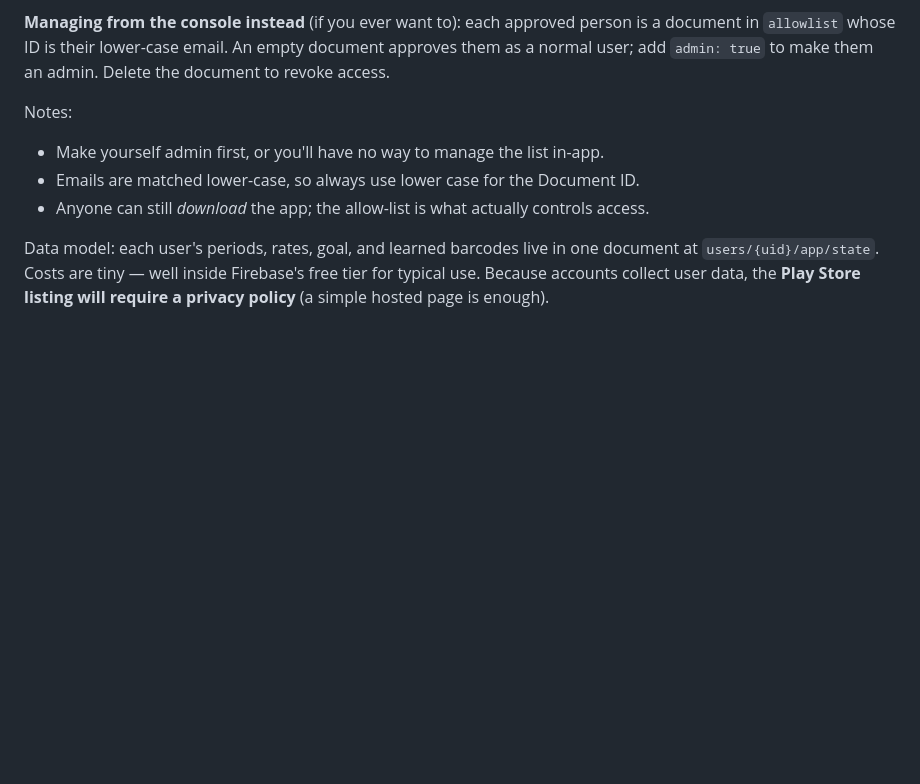
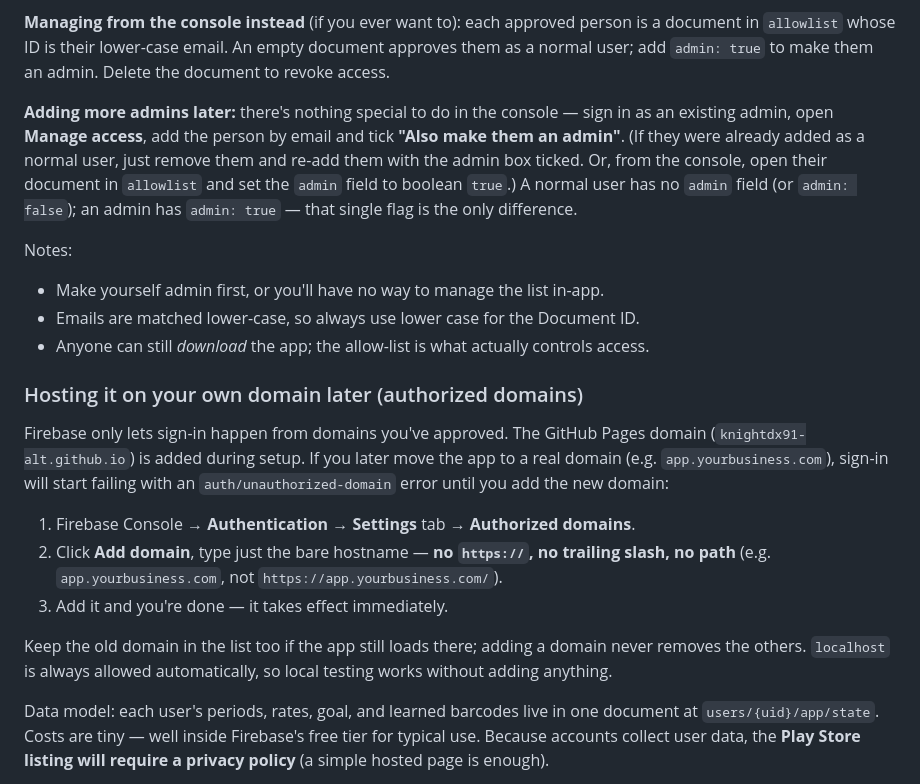
Before and after one commit to knightdx91-alt/Commission-Tracker, a Markdown page: README.md, the part around the change. Rendered like a GitHub page; blank space fills up the shorter version.

Commit message:
Document adding admins and authorizing new domains
Co-Authored-By: Claude Opus 4.8 <noreply@anthropic.com>
Claude-Session: https://claude.ai/code/session_0122WPz713bTGnMNAA5Vqe8Z

```diff
--- a/README.md
+++ b/README.md
@@ -131,11 +131,36 @@ is a document in `allowlist` whose ID is their lower-case email. An empty
 document approves them as a normal user; add `admin: true` to make them an admin.
 Delete the document to revoke access.
 
+**Adding more admins later:** there's nothing special to do in the console —
+sign in as an existing admin, open **Manage access**, add the person by email
+and tick **"Also make them an admin"**. (If they were already added as a normal
+user, just remove them and re-add them with the admin box ticked. Or, from the
+console, open their document in `allowlist` and set the `admin` field to boolean
+`true`.) A normal user has no `admin` field (or `admin: false`); an admin has
+`admin: true` — that single flag is the only difference.
+
 Notes:
 - Make yourself admin first, or you'll have no way to manage the list in-app.
 - Emails are matched lower-case, so always use lower case for the Document ID.
 - Anyone can still *download* the app; the allow-list is what actually controls
   access.
+
+### Hosting it on your own domain later (authorized domains)
+Firebase only lets sign-in happen from domains you've approved. The GitHub Pages
+domain (`knightdx91-alt.github.io`) is added during setup. If you later move the
+app to a real domain (e.g. `app.yourbusiness.com`), sign-in will start failing
+with an `auth/unauthorized-domain` error until you add the new domain:
+
+1. Firebase Console → **Authentication** → **Settings** tab → **Authorized
+   domains**.
+2. Click **Add domain**, type just the bare hostname — **no `https://`, no
+   trailing slash, no path** (e.g. `app.yourbusiness.com`, not
+   `https://app.yourbusiness.com/`).
+3. Add it and you're done — it takes effect immediately.
+
+Keep the old domain in the list too if the app still loads there; adding a domain
+never removes the others. `localhost` is always allowed automatically, so local
+testing works without adding anything.
 
 Data model: each user's periods, rates, goal, and learned barcodes live in one
 document at `users/{uid}/app/state`. Costs are tiny — well inside Firebase's free
```
